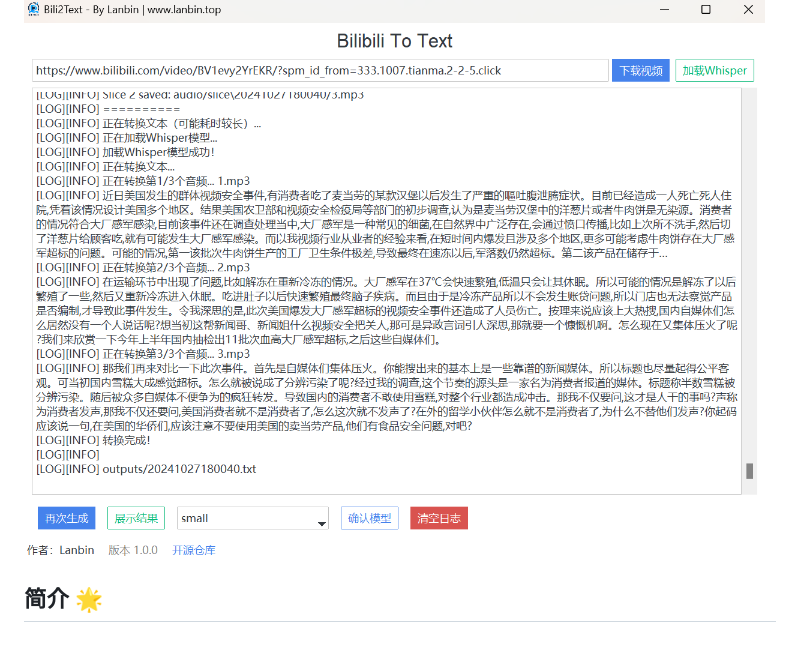
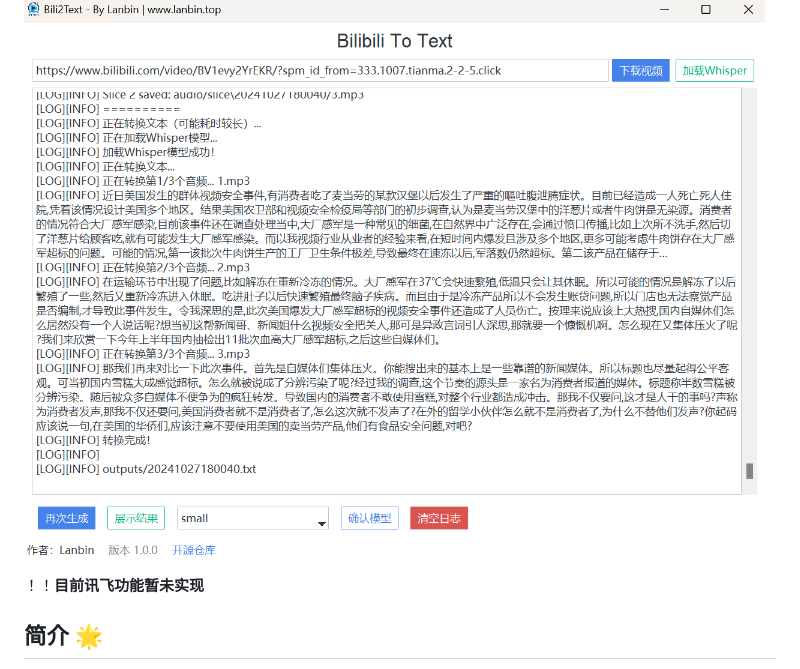
Before and after one commit to lanbinshijie/bili2text, a Markdown page: README.md, the part around the change. Drawn GitHub-style; blank space fills up the shorter version.

Commit message:
docs: add notation

```diff
--- a/README.md
+++ b/README.md
@@ -21,6 +21,8 @@
 本地测试已经成功~ 很快就可以发布！
 
 ![alt text](./assets/new_v_sc.png)
+
+！！**目前讯飞功能暂未实现**
 
 ## 简介 🌟
 bili2text 是一个用于将 Bilibili 视频转换为文本的工具🛠️。这个项目通过一个简单的流程实现：下载视频、提取音频、分割音频，并使用 whisper 模型将语音转换为文本。整个过程是自动的，只需输入 Bilibili 视频的 av 号即可。整个过程行云流水，一步到胃😂
```
